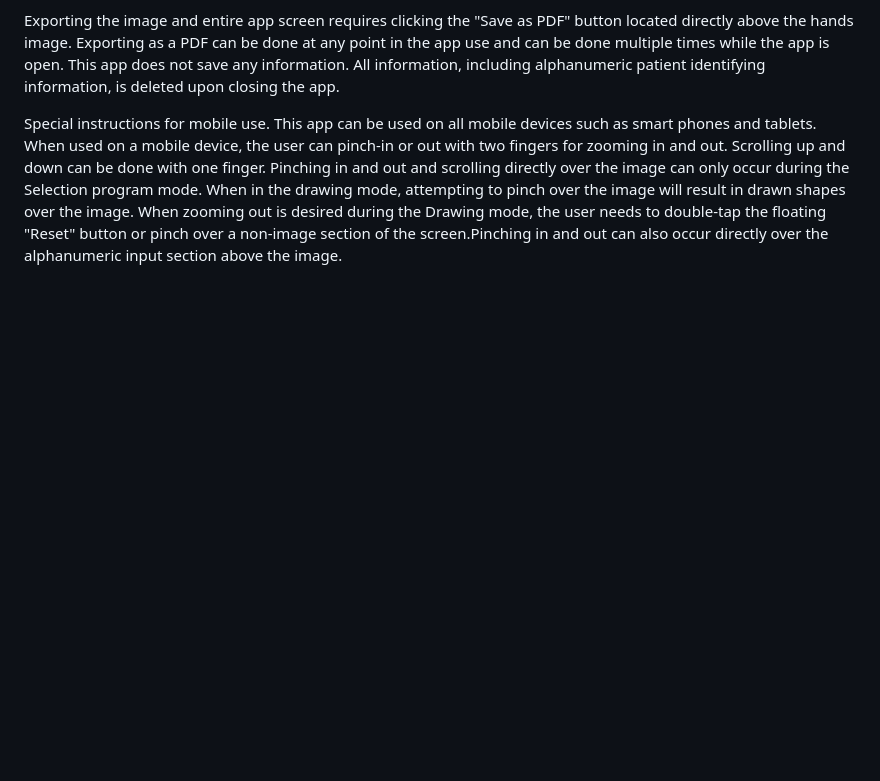
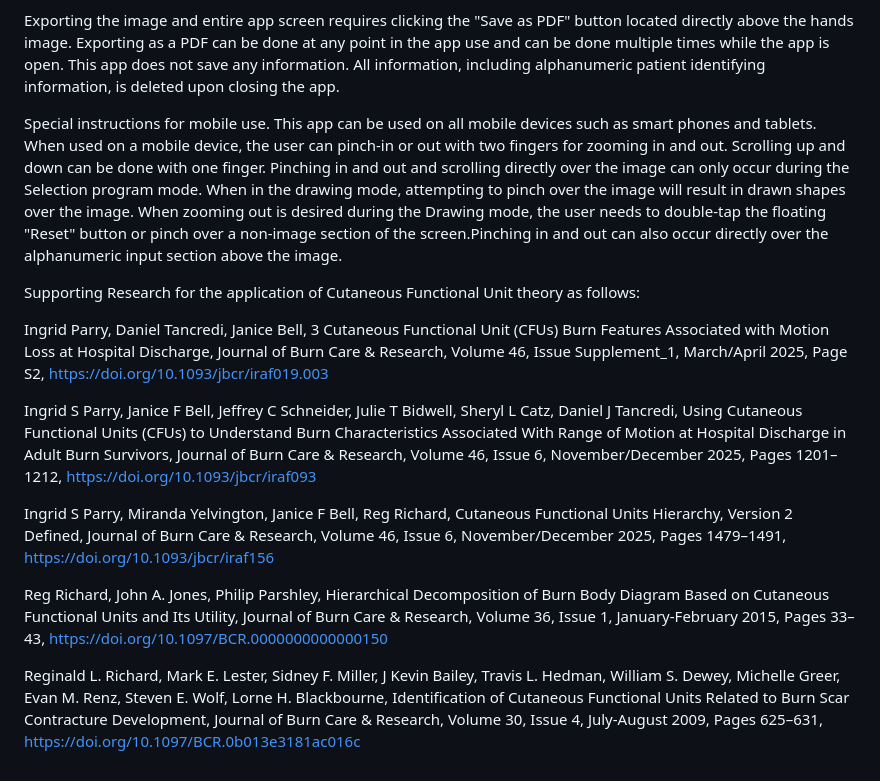
Before and after one commit to Dallben917/HandsDrawingFewerButtons, a Markdown page: README.md, the part around the change. Rendered like a GitHub page; blank space fills up the shorter version.

Commit message:
Add research references to README
Added supporting research references for Cutaneous Functional Unit theory.

```diff
--- a/README.md
+++ b/README.md
@@ -38,3 +38,15 @@ Scrolling up and down can be done with one finger.
 Pinching in and out and scrolling directly over the image can only occur during the Selection program mode.
 When in the drawing mode, attempting to pinch over the image will result in drawn shapes over the image.
 When zooming out is desired during the Drawing mode, the user needs to double-tap the floating "Reset" button or pinch over a non-image section of the screen.Pinching in and out can also occur directly over the alphanumeric input section above the image.
+
+Supporting Research for the application of Cutaneous Functional Unit theory as follows:
+
+Ingrid Parry, Daniel Tancredi, Janice Bell, 3 Cutaneous Functional Unit (CFUs) Burn Features Associated with Motion Loss at Hospital Discharge, Journal of Burn Care & Research, Volume 46, Issue Supplement_1, March/April 2025, Page S2, https://doi.org/10.1093/jbcr/iraf019.003
+
+Ingrid S Parry, Janice F Bell, Jeffrey C Schneider, Julie T Bidwell, Sheryl L Catz, Daniel J Tancredi, Using Cutaneous Functional Units (CFUs) to Understand Burn Characteristics Associated With Range of Motion at Hospital Discharge in Adult Burn Survivors, Journal of Burn Care & Research, Volume 46, Issue 6, November/December 2025, Pages 1201–1212, https://doi.org/10.1093/jbcr/iraf093
+
+Ingrid S Parry, Miranda Yelvington, Janice F Bell, Reg Richard, Cutaneous Functional Units Hierarchy, Version 2 Defined, Journal of Burn Care & Research, Volume 46, Issue 6, November/December 2025, Pages 1479–1491, https://doi.org/10.1093/jbcr/iraf156
+
+Reg Richard, John A. Jones, Philip Parshley, Hierarchical Decomposition of Burn Body Diagram Based on Cutaneous Functional Units and Its Utility, Journal of Burn Care & Research, Volume 36, Issue 1, January-February 2015, Pages 33–43, https://doi.org/10.1097/BCR.0000000000000150
+
+Reginald L. Richard, Mark E. Lester, Sidney F. Miller, J Kevin Bailey, Travis L. Hedman, William S. Dewey, Michelle Greer, Evan M. Renz, Steven E. Wolf, Lorne H. Blackbourne, Identification of Cutaneous Functional Units Related to Burn Scar Contracture Development, Journal of Burn Care & Research, Volume 30, Issue 4, July-August 2009, Pages 625–631, https://doi.org/10.1097/BCR.0b013e3181ac016c
```
